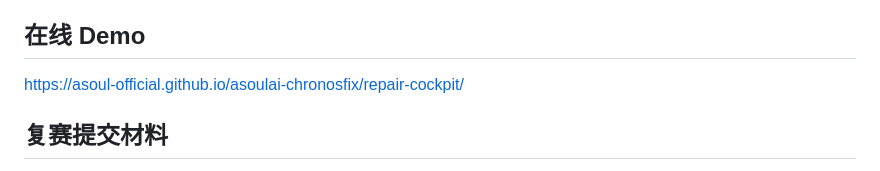
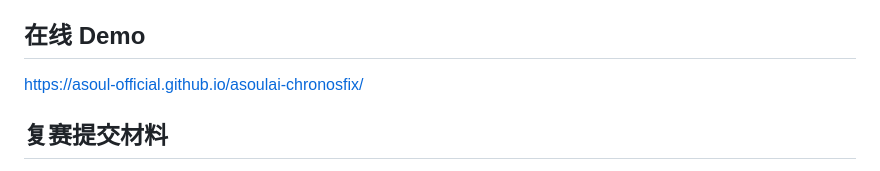
Before and after one commit to ASOUL-Official/asoulai-chronosfix, a Markdown page: 提交入口说明.md, the part around the change. GitHub-like rendering.

Commit message:
Fix semifinal demo URL

```diff
--- a/提交入口说明.md
+++ b/提交入口说明.md
@@ -18,7 +18,7 @@ https://github.com/ASOUL-Official/asoulai-chronosfix
 
 ## 在线 Demo
 
-https://asoul-official.github.io/asoulai-chronosfix/repair-cockpit/
+https://asoul-official.github.io/asoulai-chronosfix/
 
 ## 复赛提交材料
 
```
